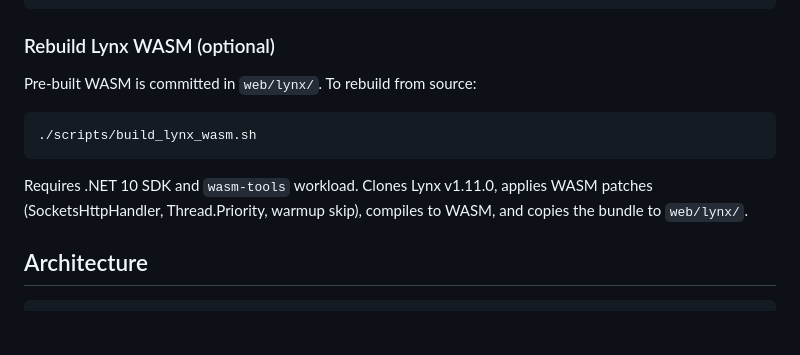
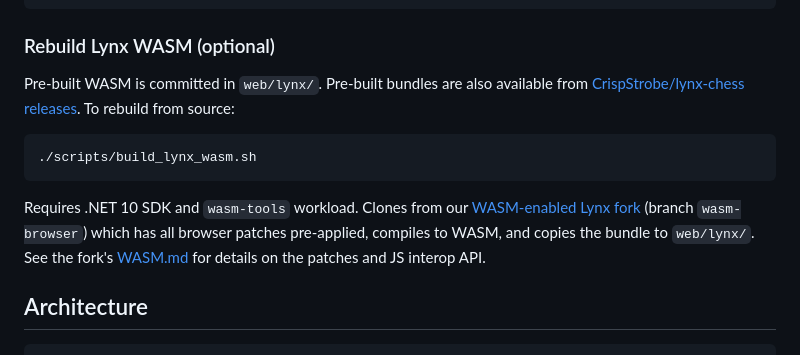
Before and after one commit to CrispStrobe/CrispChess, a Markdown page: README.md, the part around the change. GitHub-like rendering; blank space fills up the shorter version.

Commit message:
docs: link Lynx WASM rebuild section to fork and releases
Co-Authored-By: Claude Opus 4.6 (1M context) <noreply@anthropic.com>

````diff
--- a/README.md
+++ b/README.md
@@ -183,13 +183,13 @@ cp pkg/frozenight_wasm_bg.wasm ../../web/
 
 ### Rebuild Lynx WASM (optional)
 
-Pre-built WASM is committed in `web/lynx/`. To rebuild from source:
+Pre-built WASM is committed in `web/lynx/`. Pre-built bundles are also available from [CrispStrobe/lynx-chess releases](https://github.com/CrispStrobe/lynx-chess/releases). To rebuild from source:
 
 ```bash
 ./scripts/build_lynx_wasm.sh
 ```
 
-Requires .NET 10 SDK and `wasm-tools` workload. Clones Lynx v1.11.0, applies WASM patches (SocketsHttpHandler, Thread.Priority, warmup skip), compiles to WASM, and copies the bundle to `web/lynx/`.
+Requires .NET 10 SDK and `wasm-tools` workload. Clones from our [WASM-enabled Lynx fork](https://github.com/CrispStrobe/lynx-chess) (branch `wasm-browser`) which has all browser patches pre-applied, compiles to WASM, and copies the bundle to `web/lynx/`. See the fork's [WASM.md](https://github.com/CrispStrobe/lynx-chess/blob/wasm-browser/WASM.md) for details on the patches and JS interop API.
 
 ## Architecture
 
````
